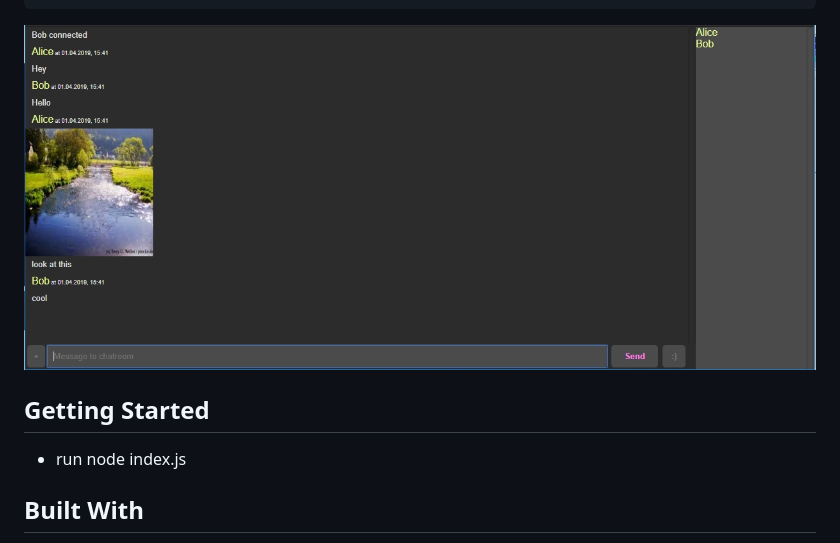
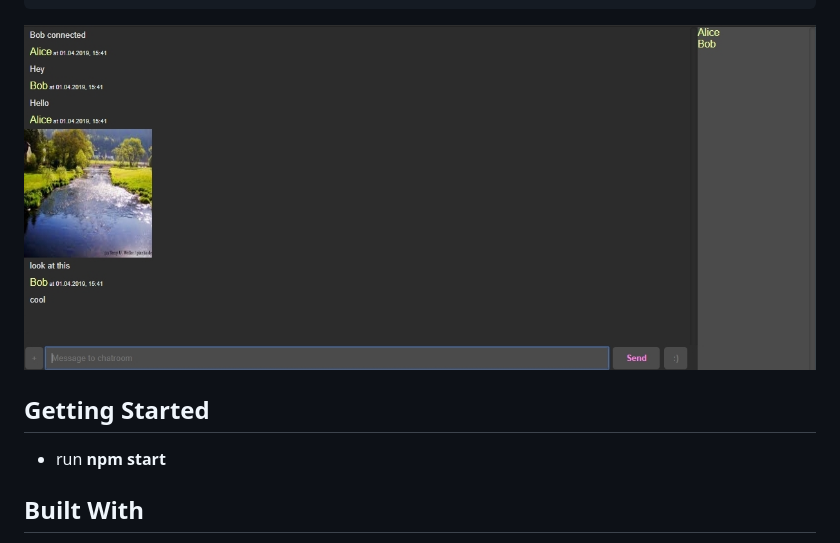
Before and after one commit to eightfour/Cloudchat, a Markdown page: README.md, the part around the change. GitHub-like rendering; pictures changed too: media/cloudchat.jpg.

Commit message:
add startscript

```diff
--- a/README.md
+++ b/README.md
@@ -20,7 +20,7 @@ _/ ___\|  |  /  _ \|  |  \/ __ |/ ___\|  |  \\__  \\   __\
 ![cloudchat](https://github.com/eightfour/Cloudchat/blob/master/media/cloudchat.jpg)
 ## Getting Started
 
-* run node index.js
+* run **npm start**
 
 ## Built With
 
```
Also changed, not shown: 1 other file.
